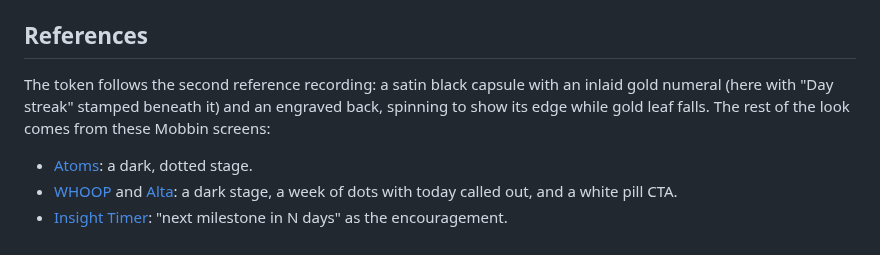
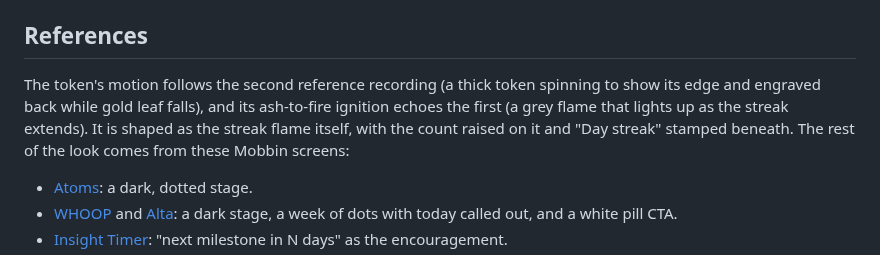
Before and after one commit to nodedesignagency/streak, a Markdown page: README.md, the part around one of its changes. Rendered like a GitHub page.

```diff
--- a/README.md
+++ b/README.md
@@ -108,9 +110,10 @@ Run the tests with `swift test`. `Motion` and `Model` don't import SwiftUI, so t
 
 ## References
 
-The token follows the second reference recording: a satin black capsule with an inlaid gold numeral
-(here with "Day streak" stamped beneath it) and an engraved back, spinning to show its edge while gold
-leaf falls. The rest of the look
+The token's motion follows the second reference recording (a thick token spinning to show its edge
+and engraved back while gold leaf falls), and its ash-to-fire ignition echoes the first (a grey flame
+that lights up as the streak extends). It is shaped as the streak flame itself, with the count raised
+on it and "Day streak" stamped beneath. The rest of the look
 comes from these Mobbin screens:
 
 - [Atoms](https://mobbin.com/screens/904f683f-daef-4507-ac61-d77f1dfd7ae8): a dark, dotted stage.
```
Also changed, not shown: other parts of README.md (+11 -9 lines), docs/final-frame.png, docs/preview.gif, 9 other files.
